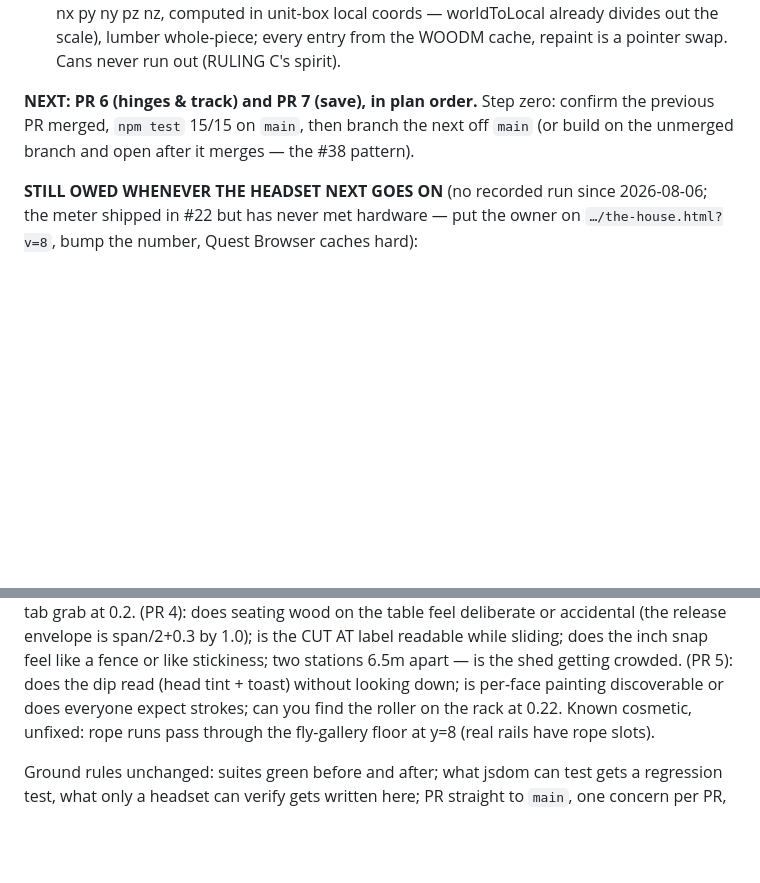
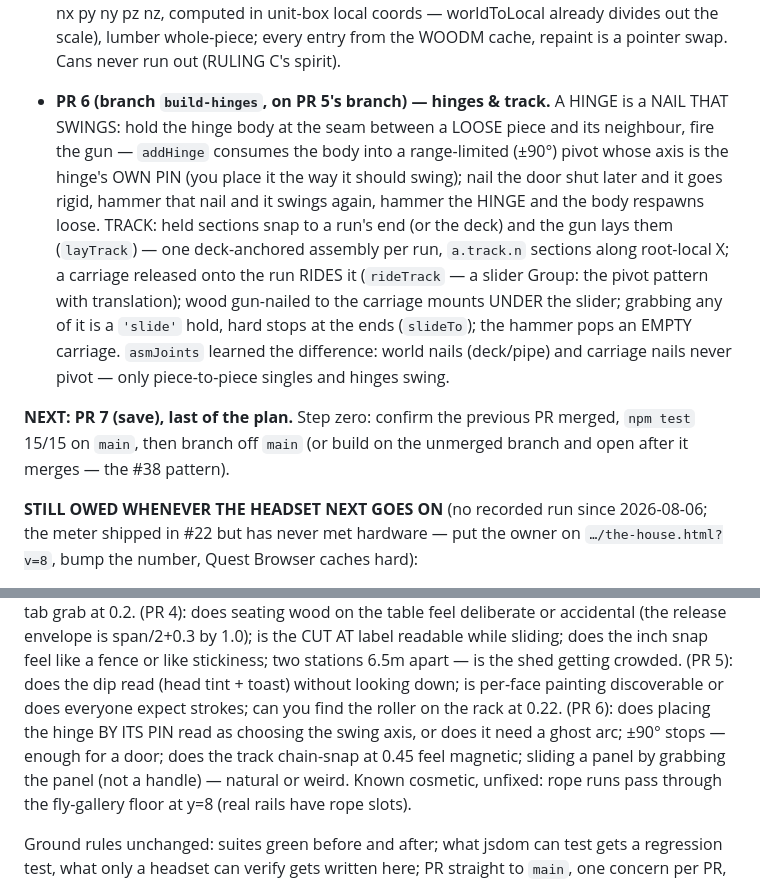
Before and after one commit to Jackscreations21/midtown_theater_gms, a Markdown page: HANDOFF.md, 2 parts joined by grey strips. GitHub-like rendering; blank space fills up the shorter version.

Commit message:
Hinges that swing, track that slides
PR 6 of the build-system spec (SS7). A hinge is a nail that swings:
held at the seam, the gun consumes it into a range-limited pivot whose
axis is the hinge's own pin; a later nail makes it rigid, the hammer
undoes either, a pulled hinge respawns as hardware. Track sections snap
to a run's end and the gun lays them - one deck-anchored assembly per
run; a carriage released onto the run rides a slider group; wood nailed
to the carriage mounts under the slider; grabbing any of it slides the
run with hard stops; the hammer pops an empty carriage. asmJoints now
knows world nails and carriage nails never pivot. Three new tests, all
verified to fail against the PR 5 build; 15/15 green.

Co-Authored-By: Claude Fable 5 <noreply@anthropic.com>

```diff
--- a/HANDOFF.md
+++ b/HANDOFF.md
@@ -660,10 +660,27 @@ a dependency chain on p9/p4c/p2m — do not parallelize them).
   whole-piece; every entry from the WOODM cache, repaint is a pointer
   swap. Cans never run out (RULING C's spirit).
 
-**NEXT: PR 6 (hinges & track) and PR 7 (save), in plan order.** Step
-zero: confirm the previous PR merged, `npm test` 15/15 on `main`,
-then branch the next off `main` (or build on the unmerged branch and
-open after it merges — the #38 pattern).
+- **PR 6 (branch `build-hinges`, on PR 5's branch) — hinges & track.**
+  A HINGE is a NAIL THAT SWINGS: hold the hinge body at the seam
+  between a LOOSE piece and its neighbour, fire the gun — `addHinge`
+  consumes the body into a range-limited (±90°) pivot whose axis is
+  the hinge's OWN PIN (you place it the way it should swing); nail
+  the door shut later and it goes rigid, hammer that nail and it
+  swings again, hammer the HINGE and the body respawns loose. TRACK:
+  held sections snap to a run's end (or the deck) and the gun lays
+  them (`layTrack`) — one deck-anchored assembly per run, `a.track.n`
+  sections along root-local X; a carriage released onto the run RIDES
+  it (`rideTrack` — a slider Group: the pivot pattern with
+  translation); wood gun-nailed to the carriage mounts UNDER the
+  slider; grabbing any of it is a `'slide'` hold, hard stops at the
+  ends (`slideTo`); the hammer pops an EMPTY carriage. `asmJoints`
+  learned the difference: world nails (deck/pipe) and carriage nails
+  never pivot — only piece-to-piece singles and hinges swing.
+
+**NEXT: PR 7 (save), last of the plan.** Step zero: confirm the
+previous PR merged, `npm test` 15/15 on `main`, then branch off
+`main` (or build on the unmerged branch and open after it merges —
+the #38 pattern).
 
 **STILL OWED WHENEVER THE HEADSET NEXT GOES ON** (no recorded run since
 2026-08-06; the meter shipped in #22 but has never met hardware — put
@@ -747,6 +764,10 @@ stickiness; two stations 6.5m apart — is the shed getting crowded.
 (PR 5): does the dip read (head tint + toast) without looking down;
 is per-face painting discoverable or does everyone expect strokes;
 can you find the roller on the rack at 0.22.
+(PR 6): does placing the hinge BY ITS PIN read as choosing the swing
+axis, or does it need a ghost arc; ±90° stops — enough for a door;
+does the track chain-snap at 0.45 feel magnetic; sliding a panel by
+grabbing the panel (not a handle) — natural or weird.
 Known cosmetic, unfixed:
 rope runs pass through the fly-gallery floor at y=8 (real rails have
 rope slots).
```
